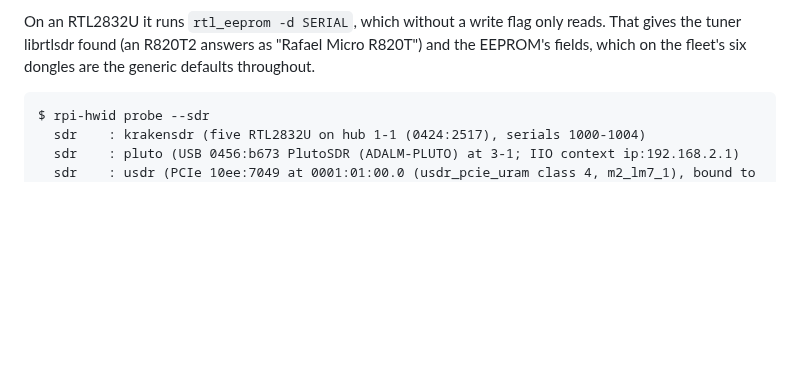
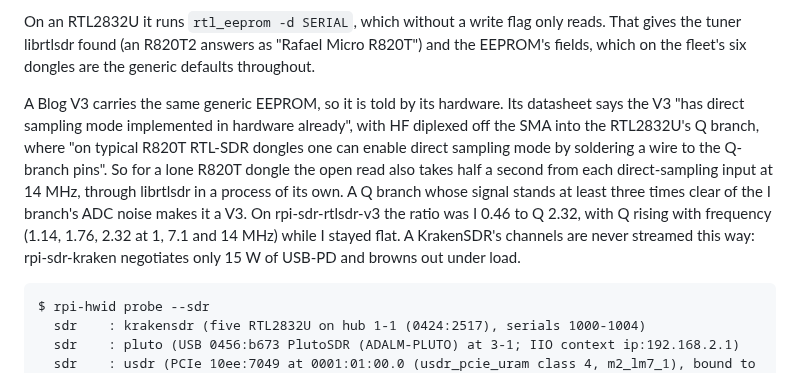
Before and after one commit to mithro/rpi-hwid, a Markdown page: docs/PROBE.md, the part around the change. Rendered like a GitHub page; blank space fills up the shorter version.

Commit message:
docs: the RTL-SDR Blog V3, how it is told, and its example
Co-Authored-By: Claude Opus 5.5 (1M context) <noreply@anthropic.com>
Claude-Session: https://claude.ai/code/session_01PBYpeR32kHxmN65GqkGhJx

````diff
--- a/docs/PROBE.md
+++ b/docs/PROBE.md
@@ -191,6 +191,19 @@ reads. That gives the tuner librtlsdr found (an R820T2 answers as "Rafael
 Micro R820T") and the EEPROM's fields, which on the fleet's six dongles are
 the generic defaults throughout.
 
+A Blog V3 carries the same generic EEPROM, so it is told by its hardware. Its
+datasheet says the V3 "has direct sampling mode implemented in hardware
+already", with HF diplexed off the SMA into the RTL2832U's Q branch, where
+"on typical R820T RTL-SDR dongles one can enable direct sampling mode by
+soldering a wire to the Q-branch pins". So for a lone R820T dongle the open
+read also takes half a second from each direct-sampling input at 14 MHz,
+through librtlsdr in a process of its own. A Q branch whose signal stands at
+least three times clear of the I branch's ADC noise makes it a V3. On
+rpi-sdr-rtlsdr-v3 the ratio was I 0.46 to Q 2.32, with Q rising with
+frequency (1.14, 1.76, 2.32 at 1, 7.1 and 14 MHz) while I stayed flat. A
+KrakenSDR's channels are never streamed this way: rpi-sdr-kraken negotiates
+only 15 W of USB-PD and browns out under load.
+
 ```
 $ rpi-hwid probe --sdr
   sdr    : krakensdr (five RTL2832U on hub 1-1 (0424:2517), serials 1000-1004)
````
Also changed, not shown: docs/LABELS.md (+1 -0 lines), docs/examples/sdr-rtlsdr-v3.png (added), 1 other file.
